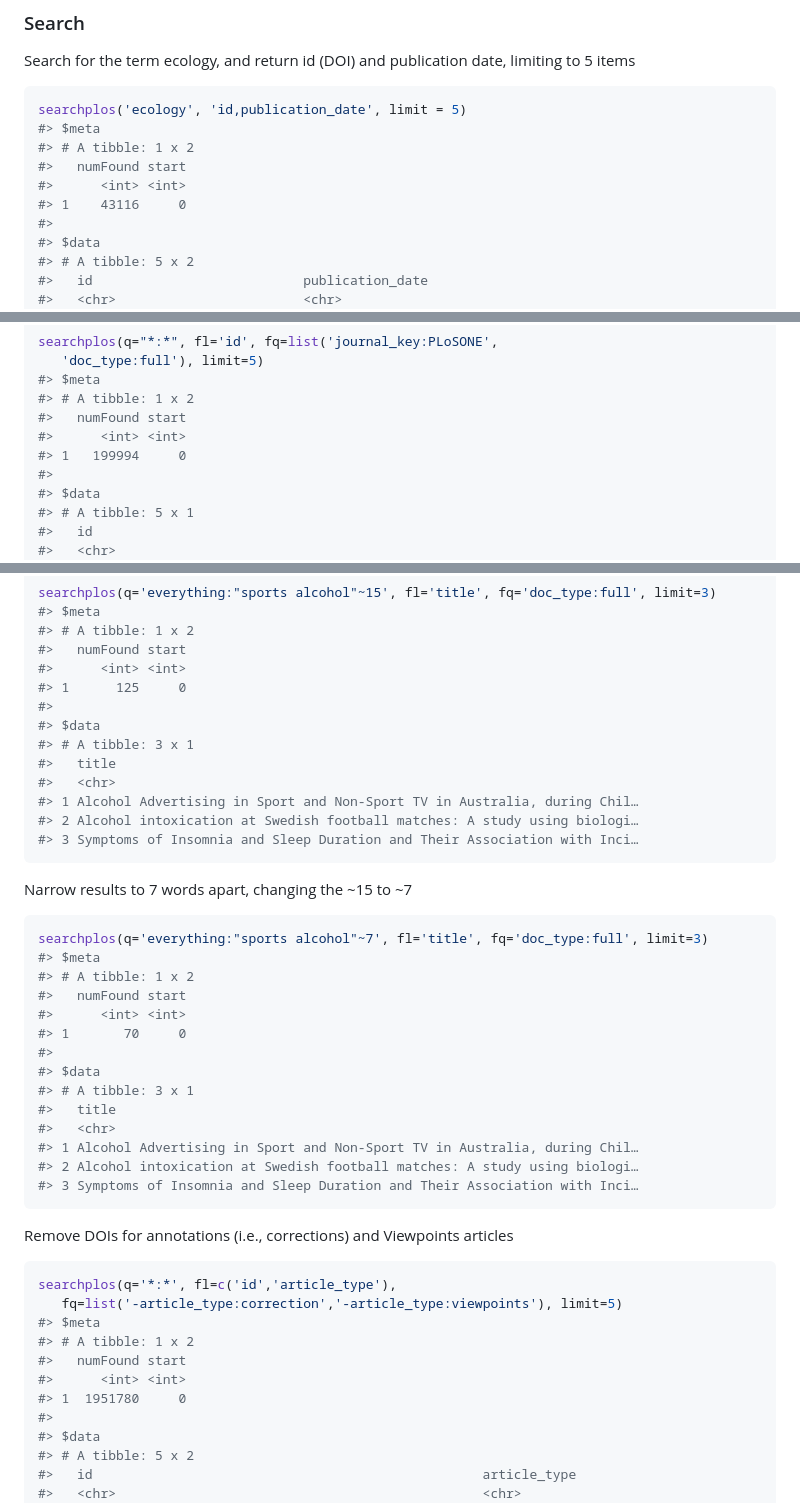
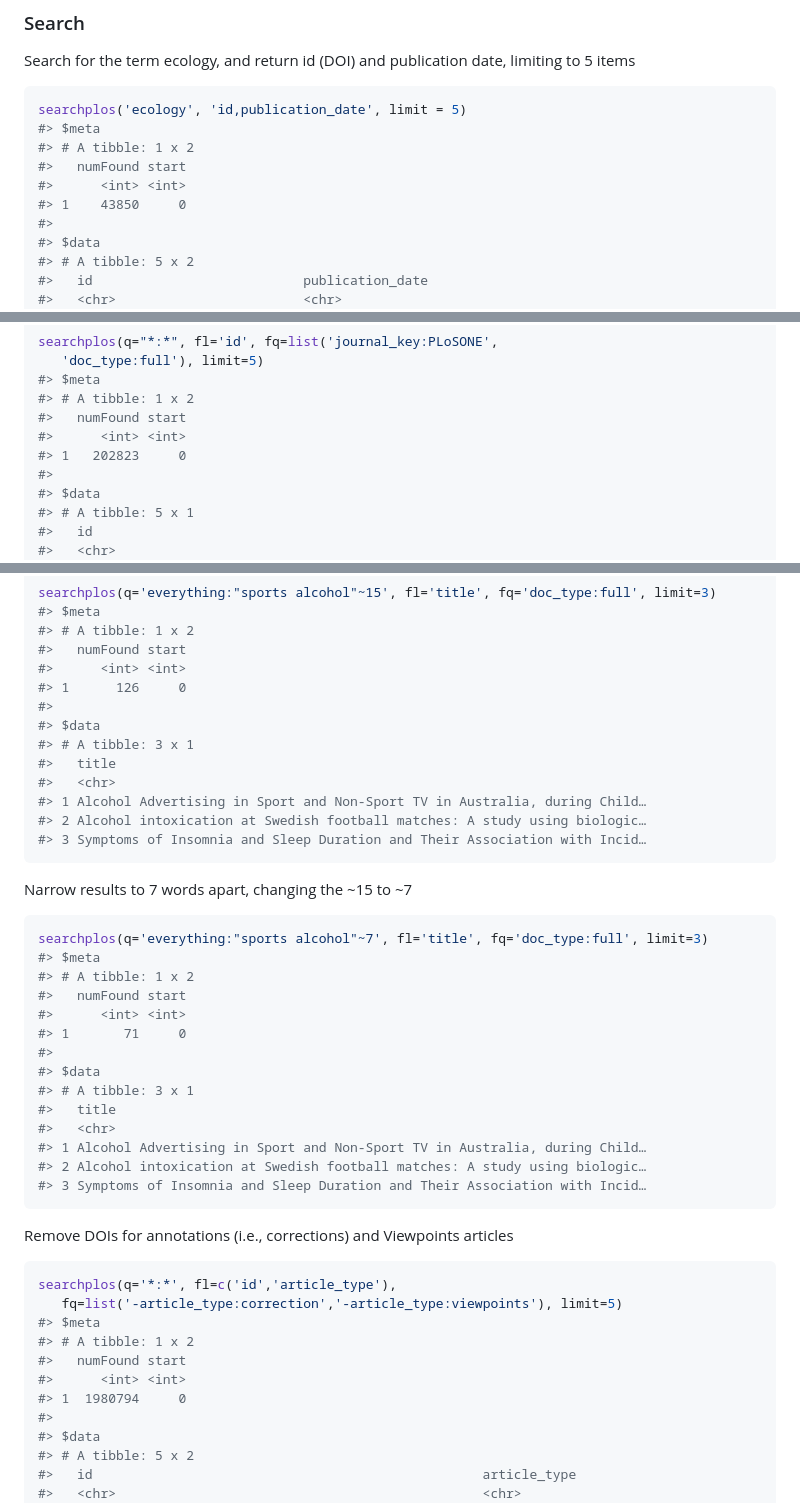
Before and after one commit to ropensci-archive/rplos, a Markdown page: README.md, 3 parts joined by grey strips. GitHub-like rendering.

````diff
--- a/README.md
+++ b/README.md
@@ -70,7 +70,7 @@ searchplos('ecology', 'id,publication_date', limit = 5)
 #> # A tibble: 1 x 2
 #>   numFound start
 #>      <int> <int>
-#> 1    43116     0
+#> 1    43850     0
 #>
 #> $data
 #> # A tibble: 5 x 2
@@ -93,7 +93,7 @@ searchplos(q="*:*", fl='id', fq=list('journal_key:PLoSONE',
 #> # A tibble: 1 x 2
 #>   numFound start
 #>      <int> <int>
-#> 1   199994     0
+#> 1   202823     0
 #>
 #> $data
 #> # A tibble: 5 x 1
@@ -173,15 +173,15 @@ searchplos(q='everything:"sports alcohol"~15', fl='title', fq='doc_type:full', l
 #> # A tibble: 1 x 2
 #>   numFound start
 #>      <int> <int>
-#> 1      125     0
+#> 1      126     0
 #>
 #> $data
 #> # A tibble: 3 x 1
 #>   title
 #>   <chr>
-#> 1 Alcohol Advertising in Sport and Non-Sport TV in Australia, during Chil…
-#> 2 Alcohol intoxication at Swedish football matches: A study using biologi…
-#> 3 Symptoms of Insomnia and Sleep Duration and Their Association with Inci…
+#> 1 Alcohol Advertising in Sport and Non-Sport TV in Australia, during Child…
+#> 2 Alcohol intoxication at Swedish football matches: A study using biologic…
+#> 3 Symptoms of Insomnia and Sleep Duration and Their Association with Incid…
 ```
 
 Narrow results to 7 words apart, changing the ~15 to ~7
@@ -193,15 +193,15 @@ searchplos(q='everything:"sports alcohol"~7', fl='title', fq='doc_type:full', li
 #> # A tibble: 1 x 2
 #>   numFound start
 #>      <int> <int>
-#> 1       70     0
+#> 1       71     0
 #>
 #> $data
 #> # A tibble: 3 x 1
 #>   title
 #>   <chr>
-#> 1 Alcohol Advertising in Sport and Non-Sport TV in Australia, during Chil…
-#> 2 Alcohol intoxication at Swedish football matches: A study using biologi…
-#> 3 Symptoms of Insomnia and Sleep Duration and Their Association with Inci…
+#> 1 Alcohol Advertising in Sport and Non-Sport TV in Australia, during Child…
+#> 2 Alcohol intoxication at Swedish football matches: A study using biologic…
+#> 3 Symptoms of Insomnia and Sleep Duration and Their Association with Incid…
 ```
 
 Remove DOIs for annotations (i.e., corrections) and Viewpoints articles
@@ -214,7 +214,7 @@ searchplos(q='*:*', fl=c('id','article_type'),
 #> # A tibble: 1 x 2
 #>   numFound start
 #>      <int> <int>
-#> 1  1951780     0
+#> 1  1980794     0
 #>
 #> $data
 #> # A tibble: 5 x 2
````
Also changed, not shown: other parts of README.md (+29 -18 lines), tools/unnamed-chunk-21-1.png, 15 other files.
